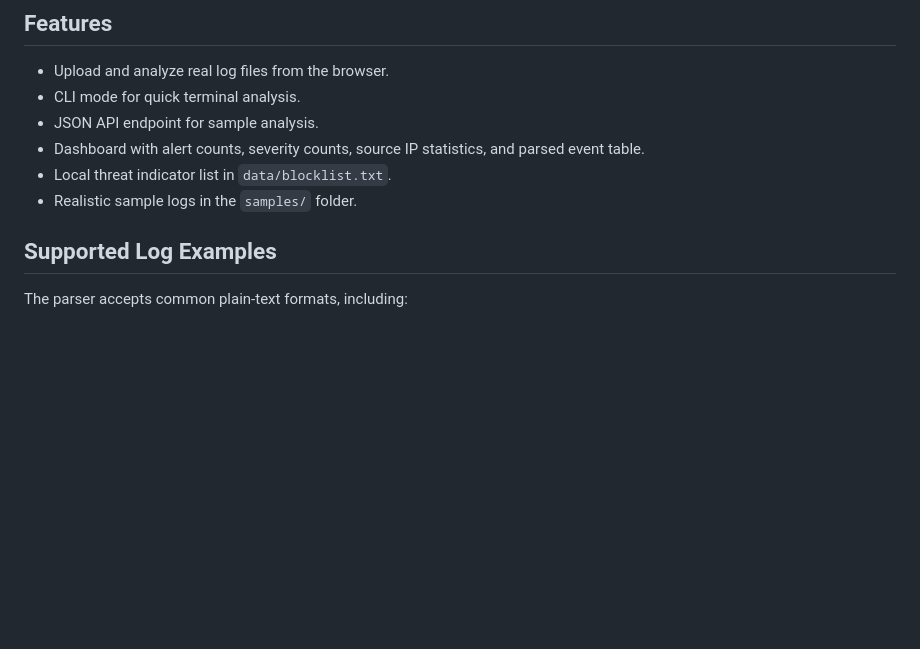
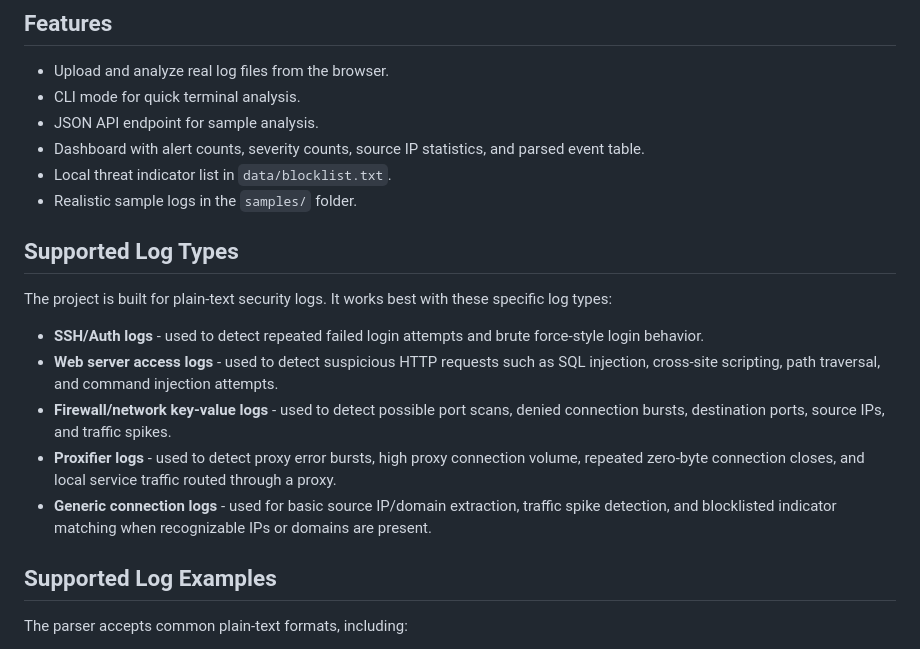
Before and after one commit to kartik11569/intrusion-detection-system, a Markdown page: README.md, the part around the change. Rendered like a GitHub page; blank space fills up the shorter version.

Commit message:
IDS Dashboard

```diff
--- a/README.md
+++ b/README.md
@@ -50,6 +50,25 @@ The IDS can detect:
   parsed event table.
 - Local threat indicator list in `data/blocklist.txt`.
 - Realistic sample logs in the `samples/` folder.
+
+## Supported Log Types
+
+The project is built for plain-text security logs. It works best with these
+specific log types:
+
+- **SSH/Auth logs** - used to detect repeated failed login attempts and brute
+  force-style login behavior.
+- **Web server access logs** - used to detect suspicious HTTP requests such as
+  SQL injection, cross-site scripting, path traversal, and command injection
+  attempts.
+- **Firewall/network key-value logs** - used to detect possible port scans,
+  denied connection bursts, destination ports, source IPs, and traffic spikes.
+- **Proxifier logs** - used to detect proxy error bursts, high proxy connection
+  volume, repeated zero-byte connection closes, and local service traffic routed
+  through a proxy.
+- **Generic connection logs** - used for basic source IP/domain extraction,
+  traffic spike detection, and blocklisted indicator matching when recognizable
+  IPs or domains are present.
 
 ## Supported Log Examples
 
```
